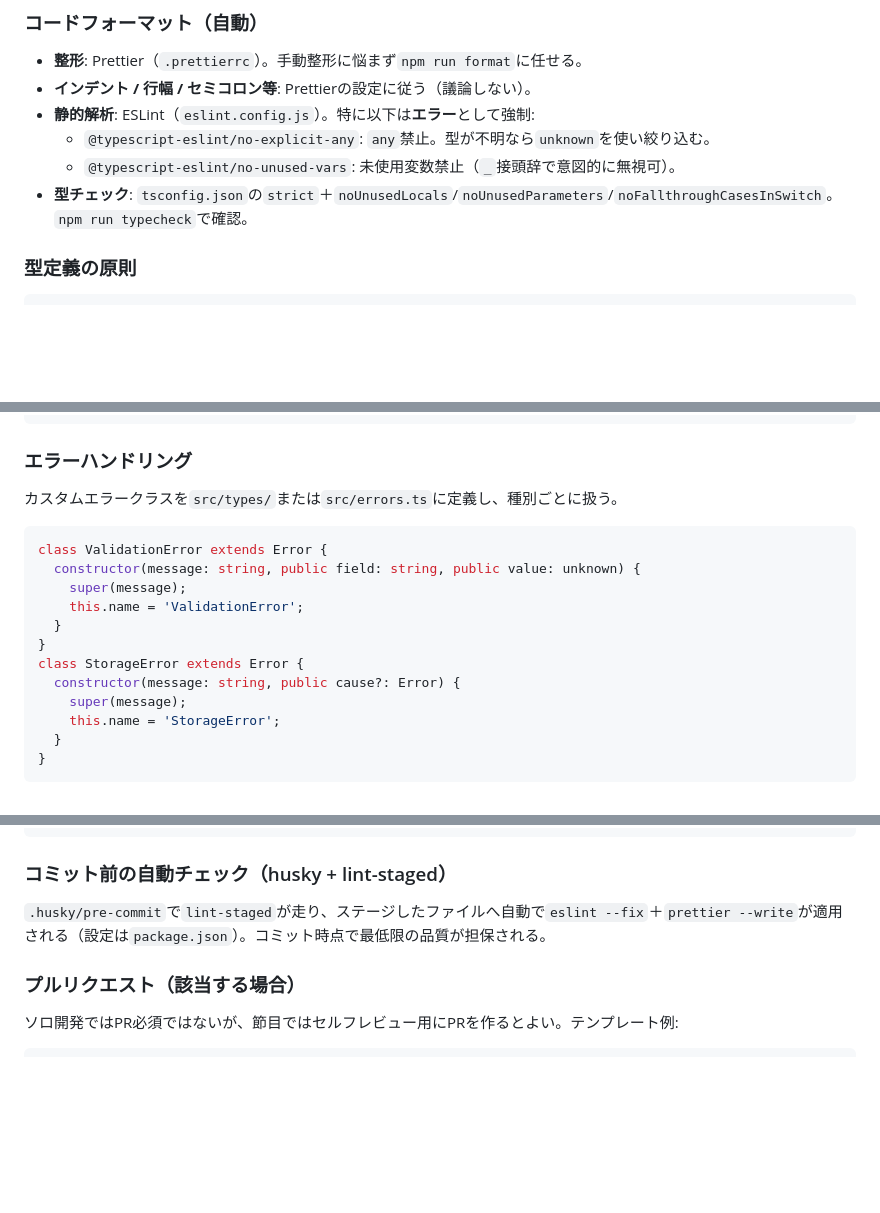
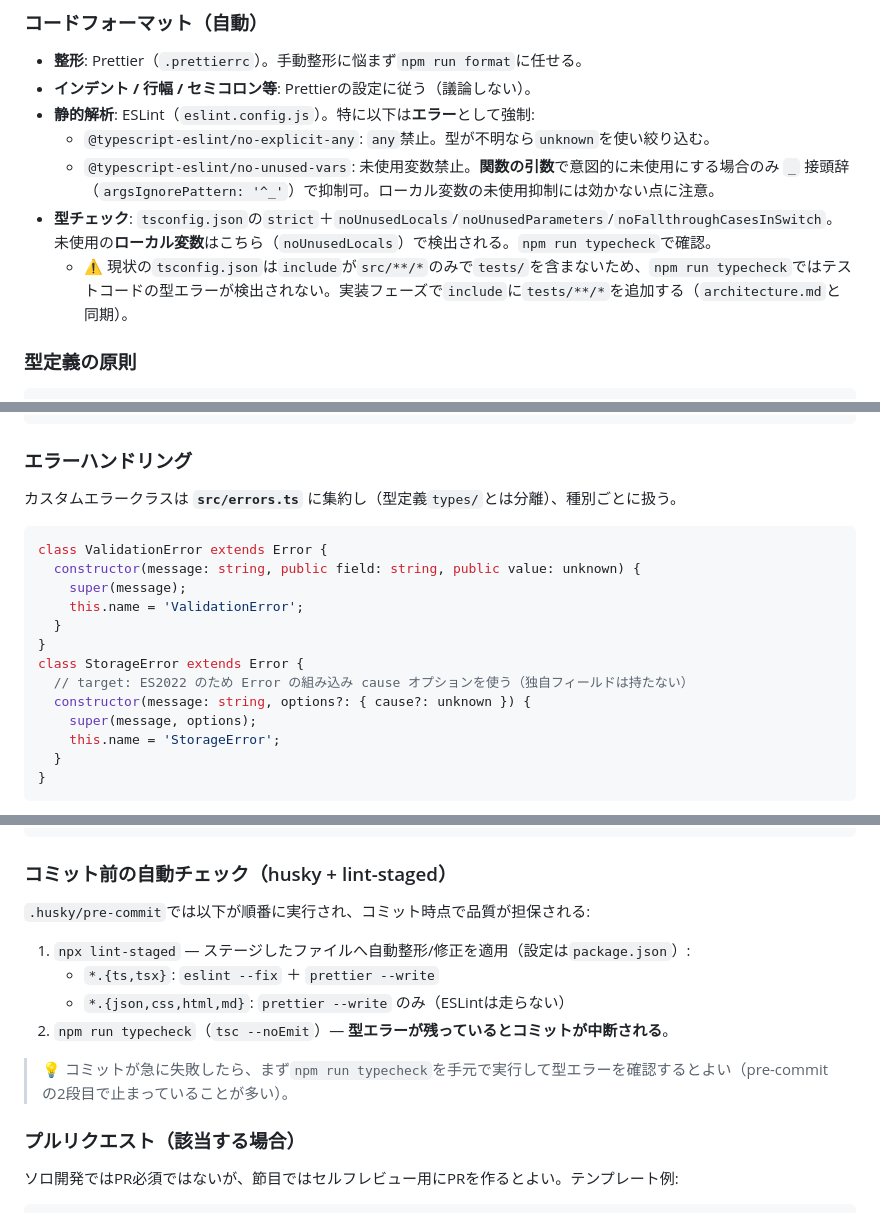
Before and after one commit to yucca1/gohan-spin, a Markdown page: docs/development-guidelines.md, 3 parts joined by grey strips. GitHub-like rendering; blank space fills up the shorter version.

````diff
--- a/docs/development-guidelines.md
+++ b/docs/development-guidelines.md
@@ -34,8 +34,9 @@ function calc(a: any[]): Shop {}  // any禁止・動詞でない・型が曖昧
 - **インデント / 行幅 / セミコロン等**: Prettierの設定に従う（議論しない）。
 - **静的解析**: ESLint（`eslint.config.js`）。特に以下は**エラー**として強制:
   - `@typescript-eslint/no-explicit-any`: `any`禁止。型が不明なら`unknown`を使い絞り込む。
-  - `@typescript-eslint/no-unused-vars`: 未使用変数禁止（`_`接頭辞で意図的に無視可）。
-- **型チェック**: `tsconfig.json`の`strict`＋`noUnusedLocals`/`noUnusedParameters`/`noFallthroughCasesInSwitch`。`npm run typecheck`で確認。
+  - `@typescript-eslint/no-unused-vars`: 未使用変数禁止。**関数の引数**で意図的に未使用にする場合のみ `_` 接頭辞（`argsIgnorePattern: '^_'`）で抑制可。ローカル変数の未使用抑制には効かない点に注意。
+- **型チェック**: `tsconfig.json`の`strict`＋`noUnusedLocals`/`noUnusedParameters`/`noFallthroughCasesInSwitch`。未使用の**ローカル変数**はこちら（`noUnusedLocals`）で検出される。`npm run typecheck`で確認。
+  - ⚠️ 現状の`tsconfig.json`は`include`が`src/**/*`のみで`tests/`を含まないため、`npm run typecheck`ではテストコードの型エラーが検出されない。実装フェーズで`include`に`tests/**/*`を追加する（`architecture.md`と同期）。
 
 ### 型定義の原則
 
@@ -97,7 +98,7 @@ const pointer = (360 - (angleDeg % 360) + 360) % 360;
 
 ### エラーハンドリング
 
-カスタムエラークラスを`src/types/`または`src/errors.ts`に定義し、種別ごとに扱う。
+カスタムエラークラスは **`src/errors.ts`** に集約し（型定義`types/`とは分離）、種別ごとに扱う。
 
 ```typescript
 class ValidationError extends Error {
@@ -107,8 +108,9 @@ class ValidationError extends Error {
   }
 }
 class StorageError extends Error {
-  constructor(message: string, public cause?: Error) {
-    super(message);
+  // target: ES2022 のため Error の組み込み cause オプションを使う（独自フィールドは持たない）
+  constructor(message: string, options?: { cause?: unknown }) {
+    super(message, options);
     this.name = 'StorageError';
   }
 }
@@ -168,7 +170,14 @@ feat(roulette): add spin logic   # prefix・英語はNG
 
 ### コミット前の自動チェック（husky + lint-staged）
 
-`.husky/pre-commit`で`lint-staged`が走り、ステージしたファイルへ自動で`eslint --fix`＋`prettier --write`が適用される（設定は`package.json`）。コミット時点で最低限の品質が担保される。
+`.husky/pre-commit`では以下が順番に実行され、コミット時点で品質が担保される:
+
+1. `npx lint-staged` — ステージしたファイルへ自動整形/修正を適用（設定は`package.json`）:
+   - `*.{ts,tsx}`: `eslint --fix` ＋ `prettier --write`
+   - `*.{json,css,html,md}`: `prettier --write` のみ（ESLintは走らない）
+2. `npm run typecheck`（`tsc --noEmit`）— **型エラーが残っているとコミットが中断される**。
+
+> 💡 コミットが急に失敗したら、まず`npm run typecheck`を手元で実行して型エラーを確認するとよい（pre-commitの2段目で止まっていることが多い）。
 
 ### プルリクエスト（該当する場合）
 
````
Also changed, not shown: other parts of docs/development-guidelines.md (+4 -3 lines), docs/glossary.md (+1 -1 lines), docs/repository-structure.md (+39 -17 lines).
